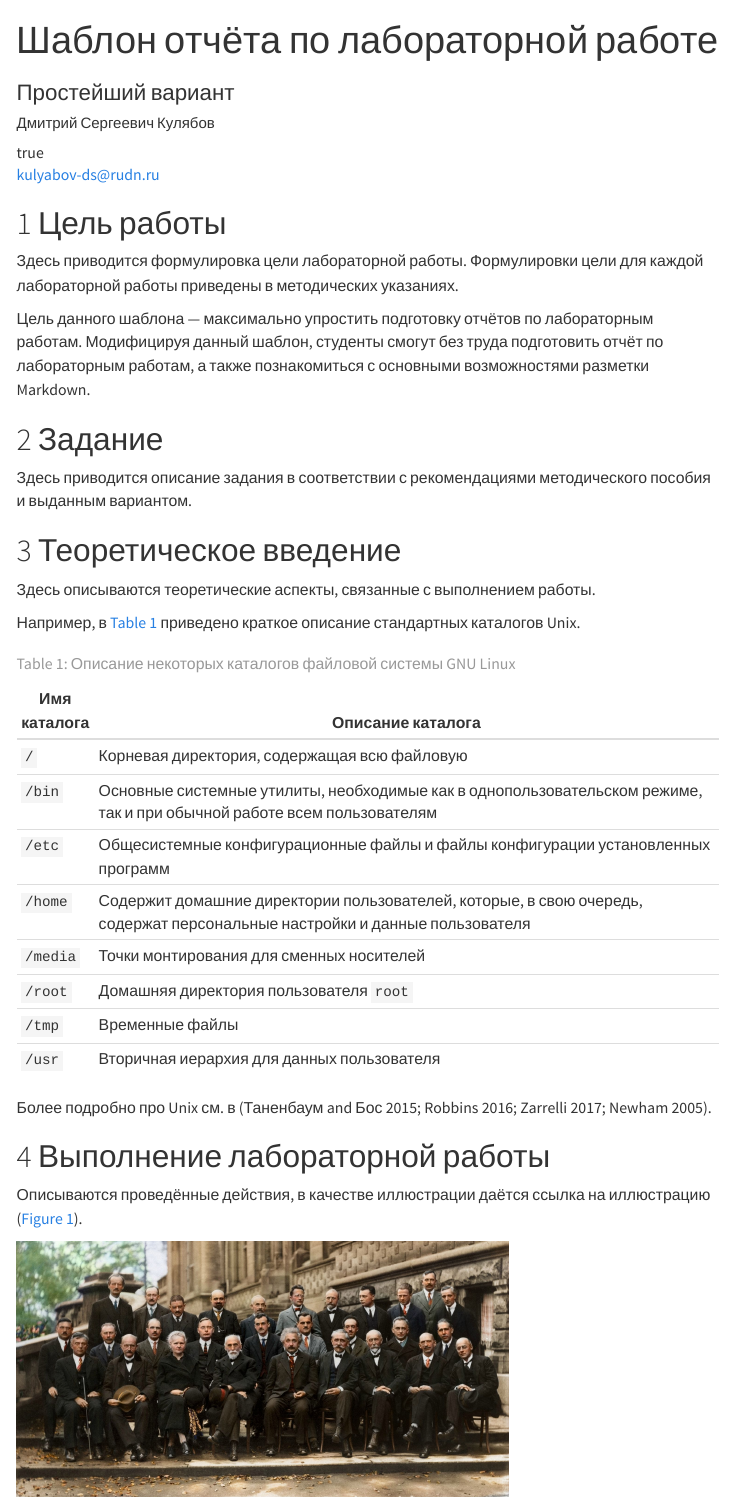
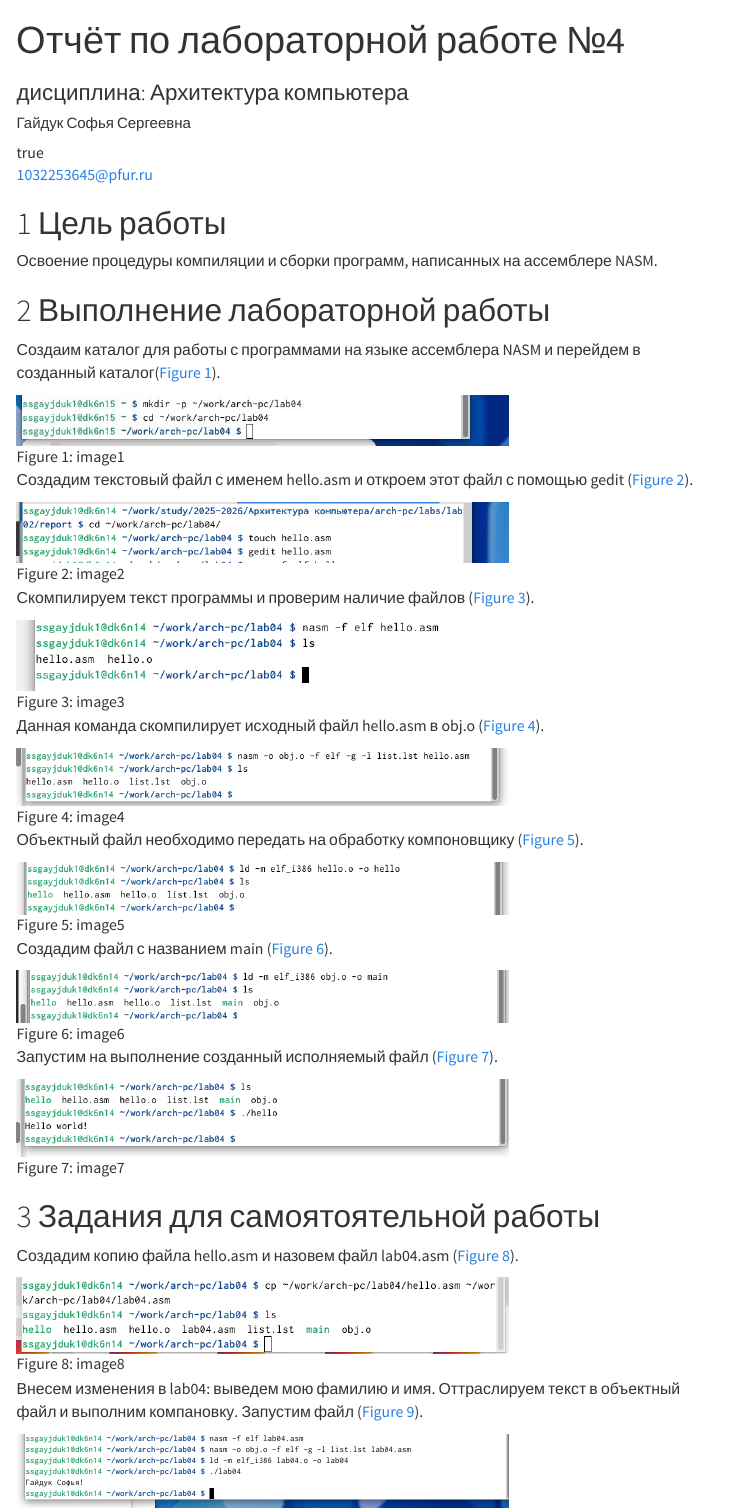
Before and after one commit to SofiaGayduk/study_2025-2026_arh-pc, a Quarto document (labs/lab04/report/arch-pc--lab04--report.qmd): the page in a window 1100 px wide, from its top. Rendered offline with R 4.5, knitr and Pandoc in place of Quarto, with nearby package versions; menus at the side of the page are left out.

Commit message:
feat(main): add files lab-4

```diff
--- a/labs/lab04/report/_quarto.yml
+++ b/labs/lab04/report/_quarto.yml
@@ -1,3 +1,4 @@
+pdf-engine: xelatex
 project:
   title: "report"
   output-dir: "_output"
--- a/labs/lab04/report/arch-pc--lab04--report.qmd
+++ b/labs/lab04/report/arch-pc--lab04--report.qmd
@@ -1,10 +1,10 @@
 ---
 ## Author
 author:
-  name: Дмитрий Сергеевич Кулябов
+  name: Гайдук Софья Сергеевна
   degrees: DSc
   orcid: 0000-0002-0877-7063
-  email: kulyabov-ds@rudn.ru
+  email: 1032253645@pfur.ru
   affiliation:
     - name: Российский университет дружбы народов
       country: Российская Федерация
@@ -13,46 +13,49 @@ author:
       address: ул. Миклухо-Маклая, д. 6
 
 ## Title
-title: "Шаблон отчёта по лабораторной работе"
-subtitle: "Простейший вариант"
+title: "Отчёт по лабораторной работе №4"
+subtitle: "дисциплина: Архитектура компьютера"
 license: "CC BY"
 ---
 
 # Цель работы
 
-Здесь приводится формулировка цели лабораторной работы.
-Формулировки цели для каждой лабораторной работы приведены в методических указаниях.
-
-Цель данного шаблона --- максимально упростить подготовку отчётов по лабораторным работам.
-Модифицируя данный шаблон, студенты смогут без труда подготовить отчёт по лабораторным работам, а также познакомиться с основными возможностями разметки Markdown.
-
-# Задание
-
-Здесь приводится описание задания в соответствии с рекомендациями методического пособия и выданным вариантом.
-
-# Теоретическое введение
-
-Здесь описываются теоретические аспекты, связанные с выполнением работы.
-
-Например, в [табл. @tbl-std-dir] приведено краткое описание стандартных каталогов Unix.
-
-| Имя каталога | Описание каталога                                                                                                          |
-|--------------|----------------------------------------------------------------------------------------------------------------------------|
-| `/`          | Корневая директория, содержащая всю файловую                                                                               |
-| `/bin `      | Основные системные утилиты, необходимые как в однопользовательском режиме, так и при обычной работе всем пользователям     |
-| `/etc`       | Общесистемные конфигурационные файлы и файлы конфигурации установленных программ                                           |
-| `/home`      | Содержит домашние директории пользователей, которые, в свою очередь, содержат персональные настройки и данные пользователя |
-| `/media`     | Точки монтирования для сменных носителей                                                                                   |
-| `/root`      | Домашняя директория пользователя  `root`                                                                                   |
-| `/tmp`       | Временные файлы                                                                                                            |
-| `/usr`       | Вторичная иерархия для данных пользователя                                                                                 |
-
-: Описание некоторых каталогов файловой системы GNU Linux {#tbl-std-dir}
-
-Более подробно про Unix см. в [@tanenbaum_book_modern-os_ru; @robbins_book_bash_en; @zarrelli_book_mastering-bash_en; @newham_book_learning-bash_en].
+Освоение процедуры компиляции и сборки программ, написанных на ассемблере NASM.
 
 # Выполнение лабораторной работы
 
-Описываются проведённые действия, в качестве иллюстрации даётся ссылка на иллюстрацию ([рис. @fig-001]).
+Создаим каталог для работы с программами на языке ассемблера NASM и перейдем в созданный каталог([рис. @fig-001]).
 
-![V Сольвеевский конгресс (1927) «Электроны и фотоны»](image/solvay.jpg){#fig-001 width=70%}
+![image1](image/image1.jpg){#fig-001 width=70%}
+
+Создадим текстовый файл с именем hello.asm и откроем этот файл с помощью gedit ([рис. @fig-002]).
+
+![image2](image/image2.jpg){#fig-002 width=70%}
+
+Скомпилируем текст программы и проверим наличие файлов ([рис. @fig-003]).
+
+![image3](image/image3.jpg){#fig-003 width=70%}
+
+Данная команда скомпилирует исходный файл hello.asm в obj.o ([рис. @fig-004]).
+
+![image4](image/image4.jpg){#fig-004 width=70%}
+
+Объектный файл необходимо передать на обработку компоновщику ([рис. @fig-005]).
+
+![image5](image/image5.jpg){#fig-005 width=70%}
+
+Создадим файл с названием main ([рис. @fig-006]).
+
+![image6](image/image6.jpg){#fig-006 width=70%}
+
+Запустим на выполнение созданный исполняемый файл ([рис. @fig-007]).
+
+![image7](image/image7.jpg){#fig-007 width=70%}
+
+# Задания для самоятоятельной работы
+
+Создадим копию файла hello.asm и назовем файл lab04.asm ([рис. @fig-008]).
+
+![image8](image/image8.jpg){#fig-008 width=70%}
+
+Внесем изменения в lab04: выведем мою фамилию и имя. Оттраслируем текст в объектный файл и выполним компановку. Запустим файл ([рис. @fig-009]).
```
Also changed, not shown: labs/lab04/report/arch-pc--lab04--report.pdf (added), labs/lab04/report/image/image1.jpg (added), labs/lab04/report/image/image2.jpg (added), labs/lab04/report/image/image3.jpg (added), labs/lab04/report/image/image4.jpg (added), labs/lab04/report/image/image5.jpg (added), labs/lab04/report/image/image6.jpg (added), labs/lab04/report/image/image7.jpg (added), labs/lab04/report/image/image8.jpg (added), labs/lab04/report/image/image9.jpg (added), labs/lab04/report/arch-pc--lab04--report.qmd (6 more changed lines), 2 other files.
